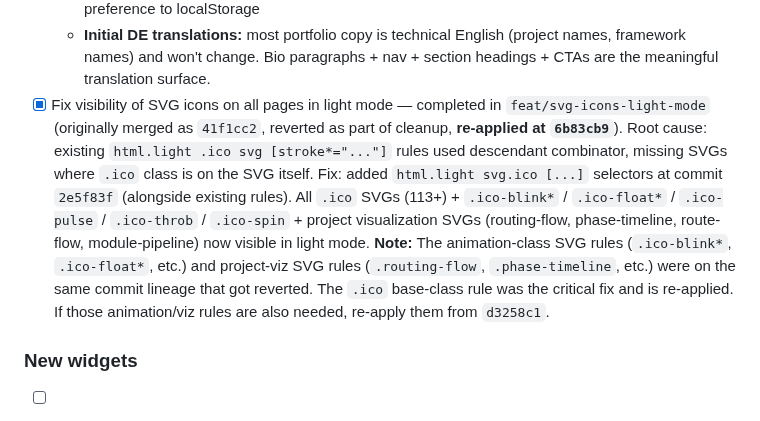
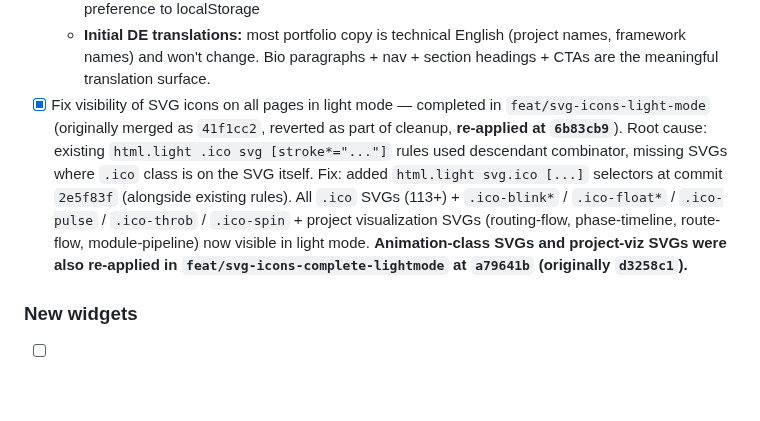
Before and after one commit to vkkatariya/vkkatariya.github.io, a Markdown page: tasks/todo.md, the part around the change. Rendered like a GitHub page; blank space fills up the shorter version.

Commit message:
docs(todo): mark .ico-X and project-viz SVG light-mode rules re-applied at a79641b

```diff
--- a/tasks/todo.md
+++ b/tasks/todo.md
@@ -108,7 +108,7 @@ la-Cormorant Bold Italic wordmark redo (all 5 occurrences) and Roadmap title res
     - (c) Full coverage — all user-facing strings in 6600-line HTML file. ~6-8 hours, may need its own session
   - **Mechanism:** data object with EN/DE pairs, lookup function, language switcher in topbar, persist preference to localStorage
   - **Initial DE translations:** most portfolio copy is technical English (project names, framework names) and won't change. Bio paragraphs + nav + section headings + CTAs are the meaningful translation surface.
-- [x] Fix visibility of SVG icons on all pages in light mode — completed in `feat/svg-icons-light-mode` (originally merged as `41f1cc2`, reverted as part of cleanup, **re-applied at `6b83cb9`**). Root cause: existing `html.light .ico svg [stroke*="..."]` rules used descendant combinator, missing SVGs where `.ico` class is on the SVG itself. Fix: added `html.light svg.ico [...]` selectors at commit `2e5f83f` (alongside existing rules). All `.ico` SVGs (113+) + `.ico-blink*` / `.ico-float*` / `.ico-pulse` / `.ico-throb` / `.ico-spin` + project visualization SVGs (routing-flow, phase-timeline, route-flow, module-pipeline) now visible in light mode. **Note:** The animation-class SVG rules (`.ico-blink*`, `.ico-float*`, etc.) and project-viz SVG rules (`.routing-flow`, `.phase-timeline`, etc.) were on the same commit lineage that got reverted. The `.ico` base-class rule was the critical fix and is re-applied. If those animation/viz rules are also needed, re-apply them from `d3258c1`.
+- [x] Fix visibility of SVG icons on all pages in light mode — completed in `feat/svg-icons-light-mode` (originally merged as `41f1cc2`, reverted as part of cleanup, **re-applied at `6b83cb9`**). Root cause: existing `html.light .ico svg [stroke*="..."]` rules used descendant combinator, missing SVGs where `.ico` class is on the SVG itself. Fix: added `html.light svg.ico [...]` selectors at commit `2e5f83f` (alongside existing rules). All `.ico` SVGs (113+) + `.ico-blink*` / `.ico-float*` / `.ico-pulse` / `.ico-throb` / `.ico-spin` + project visualization SVGs (routing-flow, phase-timeline, route-flow, module-pipeline) now visible in light mode. **Animation-class SVGs and project-viz SVGs were also re-applied in `feat/svg-icons-complete-lightmode` at `a79641b` (originally `d3258c1`).**
 
 ### New widgets
 - [ ] Add FEATURED: Hermes One OAuth Fork widget on homepage — abandoned 2026-06-26. Multiple dispatched agents (agy, claude-code) produced inconsistent layouts (overflow, character-overlap, empty space). Both merge commits reverted (`ac616a2`). Re-attempt with cleaner kickoff + scoped visual checks.
```
